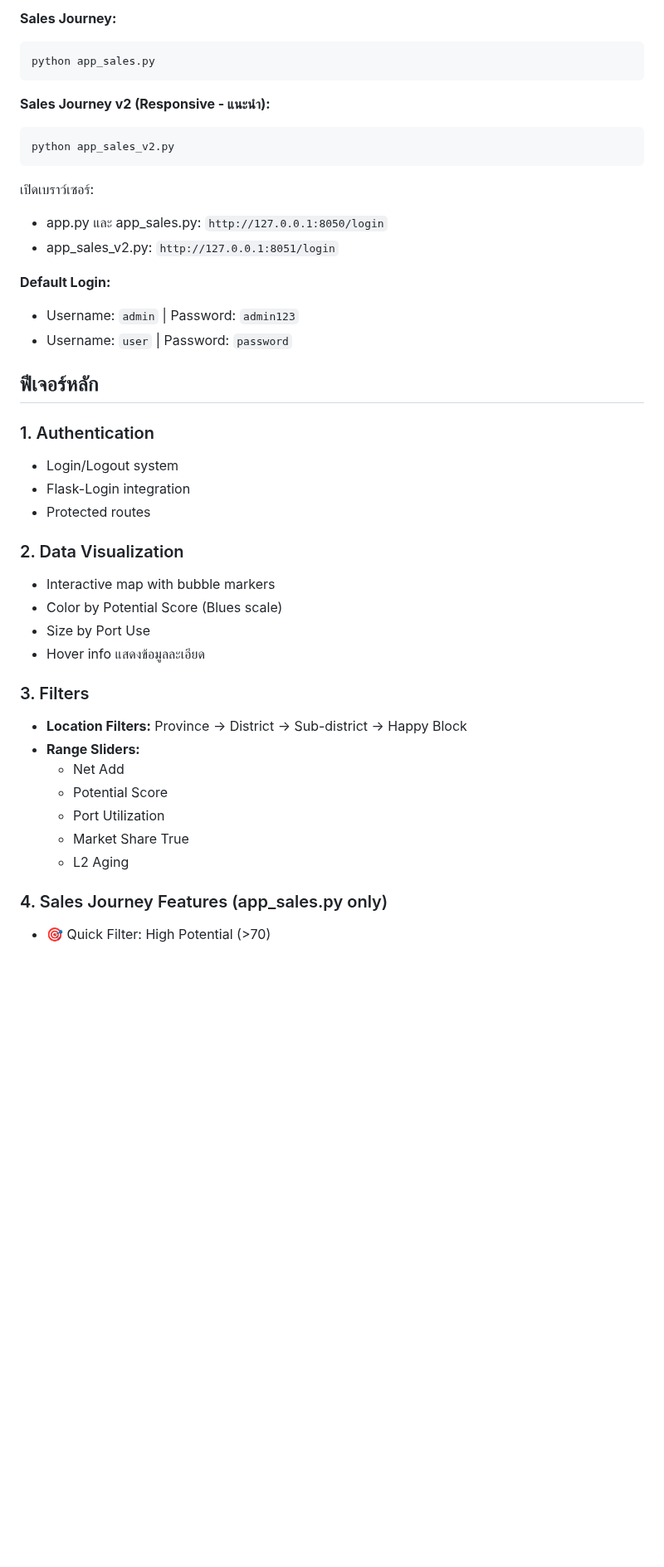
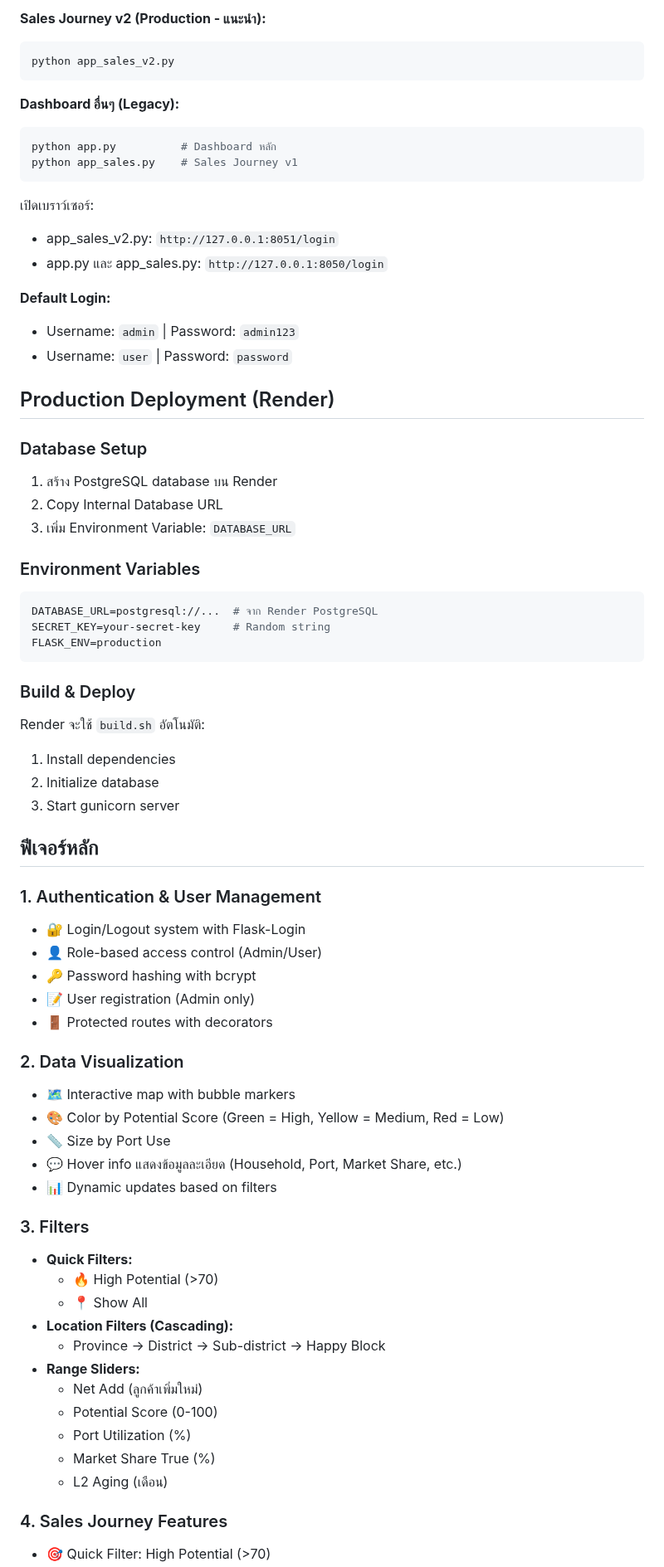
Before and after one commit to Sekcho/tol-sale-targeting-dashboard, a Markdown page: README.md, the part around one of its changes. Shown at 83% size. Rendered like a GitHub page; blank space fills up the shorter version.

Commit message:
docs: update README with full features, URLs, and deployment info

````diff
--- a/README.md
+++ b/README.md
@@ -74,43 +121,71 @@ python app.py
 
-**Sales Journey:**
-```bash
-python app_sales.py
-```
-
-**Sales Journey v2 (Responsive - แนะนำ):**
+**Sales Journey v2 (Production - แนะนำ):**
 ```bash
 python app_sales_v2.py
 ```
 
+**Dashboard อื่นๆ (Legacy):**
+```bash
+python app.py          # Dashboard หลัก
+python app_sales.py    # Sales Journey v1
+```
+
 เปิดเบราว์เซอร์:
+- app_sales_v2.py: `http://127.0.0.1:8051/login`
 - app.py และ app_sales.py: `http://127.0.0.1:8050/login`
-- app_sales_v2.py: `http://127.0.0.1:8051/login`
 
 **Default Login:**
 - Username: `admin` | Password: `admin123`
 - Username: `user` | Password: `password`
 
+## Production Deployment (Render)
+
+### Database Setup
+1. สร้าง PostgreSQL database บน Render
+2. Copy Internal Database URL
+3. เพิ่ม Environment Variable: `DATABASE_URL`
+
+### Environment Variables
+```bash
+DATABASE_URL=postgresql://...  # จาก Render PostgreSQL
+SECRET_KEY=your-secret-key     # Random string
+FLASK_ENV=production
+```
+
+### Build & Deploy
+Render จะใช้ `build.sh` อัตโนมัติ:
+1. Install dependencies
+2. Initialize database
+3. Start gunicorn server
+
 ## ฟีเจอร์หลัก
 
-### 1. Authentication
-- Login/Logout system
-- Flask-Login integration
-- Protected routes
+### 1. Authentication & User Management
+- 🔐 Login/Logout system with Flask-Login
+- 👤 Role-based access control (Admin/User)
+- 🔑 Password hashing with bcrypt
+- 📝 User registration (Admin only)
+- 🚪 Protected routes with decorators
 
 ### 2. Data Visualization
-- Interactive map with bubble markers
-- Color by Potential Score (Blues scale)
-- Size by Port Use
-- Hover info แสดงข้อมูลละเอียด
+- 🗺️ Interactive map with bubble markers
+- 🎨 Color by Potential Score (Green = High, Yellow = Medium, Red = Low)
+- 📏 Size by Port Use
+- 💬 Hover info แสดงข้อมูลละเอียด (Household, Port, Market Share, etc.)
+- 📊 Dynamic updates based on filters
 
 ### 3. Filters
-- **Location Filters:** Province → District → Sub-district → Happy Block
+- **Quick Filters:**
+  - 🔥 High Potential (>70)
+  - 📍 Show All
+- **Location Filters (Cascading):**
+  - Province → District → Sub-district → Happy Block
 - **Range Sliders:**
-  - Net Add
-  - Potential Score
-  - Port Utilization
-  - Market Share True
-  - L2 Aging
+  - Net Add (ลูกค้าเพิ่มใหม่)
+  - Potential Score (0-100)
+  - Port Utilization (%)
+  - Market Share True (%)
+  - L2 Aging (เดือน)
 
-### 4. Sales Journey Features (app_sales.py only)
+### 4. Sales Journey Features
 - 🎯 Quick Filter: High Potential (>70)
````
Also changed, not shown: other parts of README.md (+131 -34 lines).
